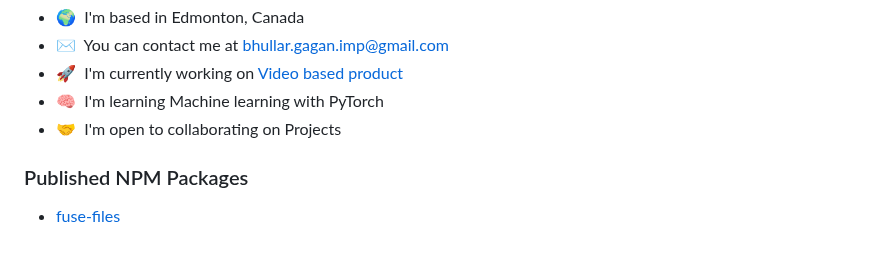
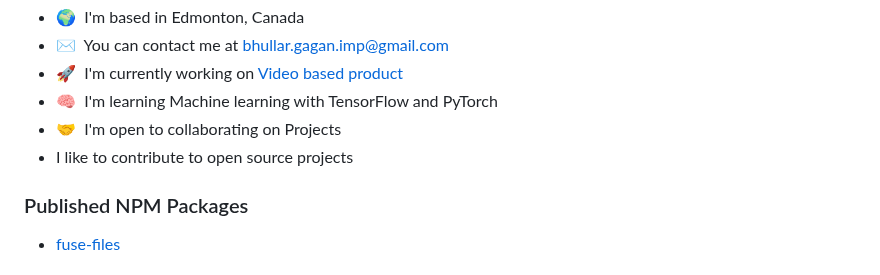
Before and after one commit to gagan-bhullar-tech/gagan-bhullar-tech, a Markdown page: README.md, the part around the change. GitHub-like rendering.

```diff
--- a/README.md
+++ b/README.md
@@ -9,8 +9,9 @@ I am a full-stack developer with a curiosity to learn new technologies.
 * 🌍  I'm based in Edmonton, Canada
 * ✉️  You can contact me at [bhullar.gagan.imp@gmail.com](mailto:bhullar.gagan.imp@gmail.com)
 * 🚀  I'm currently working on [Video based product](http://emovid.com)
-* 🧠  I'm learning Machine learning with PyTorch
+* 🧠  I'm learning Machine learning with TensorFlow and PyTorch
 * 🤝  I'm open to collaborating on Projects
+* I like to contribute to open source projects
 
 ### Published NPM Packages
 * <a href="https://www.npmjs.com/package/fuse-files">fuse-files</a>
```
